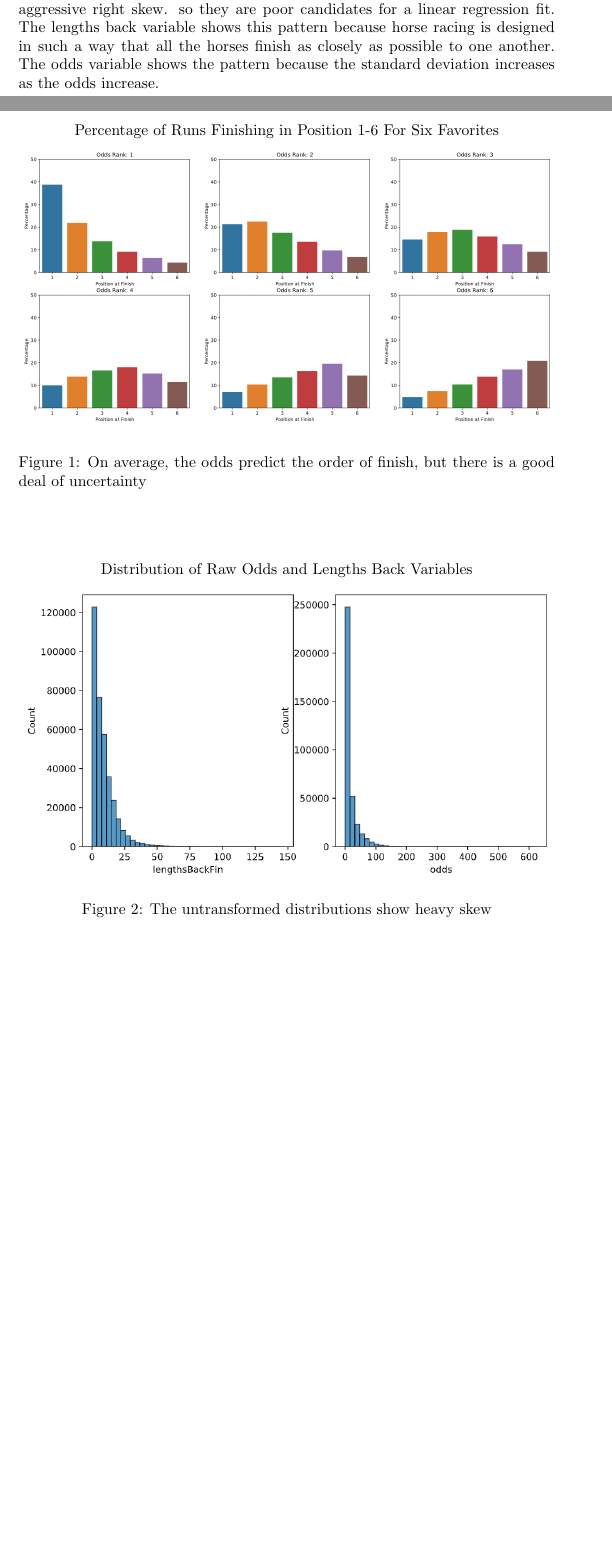
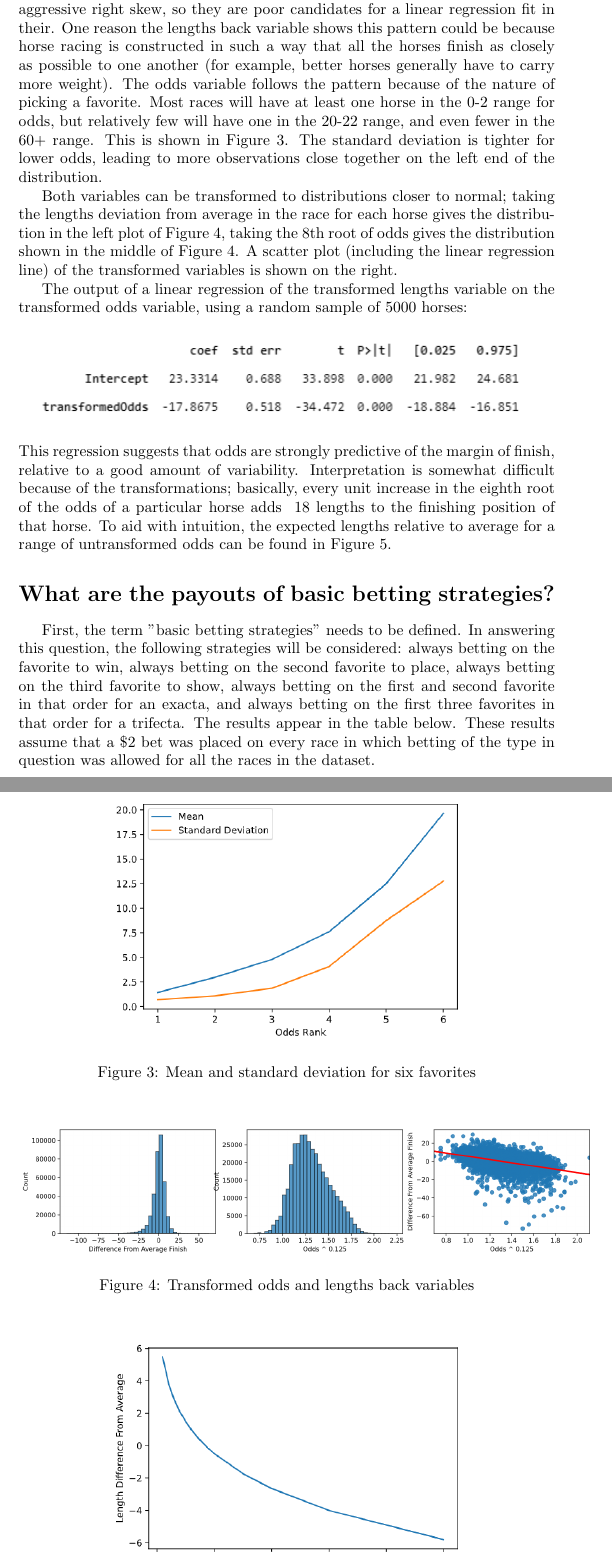
Before and after one commit to Real-Karisch/horseAnalysis, a LaTeX document (latex/Horse-Analysis.tex): two parts of pages 1 and 2 of 2 before the commit and two parts of pages 3 and 4 of 5 after it, joined at a grey line, cut so that both start at the same text, the shorter picture padded with empty space. Compiled offline with pdfLaTeX.

Commit message:
level set

```diff
--- a/latex/Horse-Analysis.tex
+++ b/latex/Horse-Analysis.tex
@@ -1,6 +1,7 @@
 \documentclass{article}
 \usepackage{indentfirst}
 \usepackage{graphicx}
+\usepackage{array}
 
 \title{Shortcut to Knowledge: Answering Questions About Horse Racing with Data}
 \author{Jack Karisch}
@@ -19,10 +25,9 @@ This is the most basic question a first-time bettor would ask. Like a stock pric
 
 \begin{figure}
     \centering
-    \textrm{Percentage of Runs Finishing in Position 1-6 For Six Favorites}\par \medskip
     \includegraphics[width=12cm]{images/odds_rank_finish_chart.png}\medskip
 
-    \caption{On average, the odds predict the order of finish, but there is a good deal of uncertainty}
+    \caption{Percentage of runs finishing in position 1-6 for six favorites}
     \label{figure:oddsRanksFinish}
 
 \end{figure}
@@ -31,11 +36,36 @@ Figure \ref{figure:oddsRanksFinish} provides a very basic answer to this questio
 
 \begin{figure}
     \centering
-    \textrm{Distribution of Raw Odds and Lengths Back Variables}\par \medskip
     \includegraphics[width=12cm]{images/lengths_odds_no_trans_chart.png}
 
-    \caption{The untransformed distributions show heavy skew}
+    \caption{Distribution of raw odds and lengths back variables}
     \label{figure:oddsLengthsNoTrans}
 \end{figure}
 
-In order to check whether the odds can predict the relative performance of the horses, we turn to linear regression. The goal is to find the effect of increasing odds on the number of lengths back from the leader a horse finishes. Figure \ref{figure:oddsLengthsNoTrans} shows the distribution of the variables encoding odds and number of lengths behind leader at the finish of the race. Both of these distributions show aggressive right skew.  so they are poor candidates for a linear regression fit. The lengths back variable shows this pattern because horse racing is designed in such a way that all the horses finish as closely as possible to one another. The odds variable shows the pattern because the standard deviation increases as the odds increase.
+In order to check whether the odds can predict the relative performance of the horses, we turn to linear regression. The goal is to find the effect of increasing odds on the number of lengths back from the leader a horse finishes. Figure \ref{figure:oddsLengthsNoTrans} shows the distribution of the variables encoding odds and number of lengths behind leader at the finish of the race. Both of these distributions show aggressive right skew, so they are poor candidates for a linear regression fit in their. One reason the lengths back variable shows this pattern could be because horse racing is constructed in such a way that all the horses finish as closely as possible to one another (for example, better horses generally have to carry more weight). The odds variable follows the pattern because of the nature of picking a favorite. Most races will have at least one horse in the 0-2 range for odds, but relatively few will have one in the 20-22 range, and even fewer in the 60+ range. This is shown in Figure \ref{figure:oddsRankMeansStds}. The standard deviation is tighter for lower odds, leading to more observations close together on the left end of the distribution.
+
+Both variables can be transformed to distributions closer to normal; taking the lengths deviation from average in the race for each horse gives the distribution in the left plot of Figure \ref{figure:oddsLengthsYesTrans}, taking the 8th root of odds gives the distribution shown in the middle of Figure \ref{figure:oddsLengthsYesTrans}. A scatter plot (including the linear regression line) of the transformed variables is shown on the right.
+
+The output of a linear regression of the transformed lengths variable on the transformed odds variable, using a random sample of 5000 horses:
+
+\begin{figure}[h]
+    \includegraphics[width=12cm]{images/odds_lengths_regression.png}
+\end{figure}
+
+\begin{figure}
+    \centering
+    \includegraphics[width=8cm]{images/odds_rank_means_stds.png}
+
+    \caption{Mean and standard deviation for six favorites}
+    \label{figure:oddsRankMeansStds}
+\end{figure}
+
+\begin{figure}
+    \centering
+    \includegraphics[width=13cm]{images/lengths_odds_yes_trans_chart.png}
+
+    \caption{Transformed odds and lengths back variables}
+    \label{figure:oddsLengthsYesTrans}
+\end{figure}
+
+\noindent This regression suggests that odds are strongly predictive of the margin of finish, relative to a good amount of variability. Interpretation is somewhat difficult because of the transformations; basically, every unit increase in the eighth root of the odds of a particular horse adds ~18 lengths to the finishing position of that horse. To aid with intuition, the expected lengths relative to average for a range of untransformed odds can be found in Figure \ref{figure:oddsLengthsRegActual}.
@@ -41,0 +78,6 @@ In order to check whether the odds can predict the relative performance of the h
+    \label{figure:oddsLengthsRegActual}
+\end{figure}
+
+\section*{What are the payouts of basic betting strategies?}
+
+First, the term "basic betting strategies" needs to be defined. In answering this question, the following strategies will be considered: always betting on the favorite to win, always betting on the second favorite to place, always betting on the third favorite to show, always betting on the first and second favorite in that order for an exacta, and always betting on the first three favorites in that order for a trifecta. The results appear in the table below. These results assume that a \$2 bet was placed on every race in which betting of the type in question was allowed for all the races in the dataset.
```
Also changed, not shown: questions.txt (+4 -0 lines), latex/Horse-Analysis.pdf, latex/images/horse_data_image.png (added), latex/images/lengths_odds_no_trans_chart.png, latex/images/lengths_odds_yes_trans_chart.png, latex/images/odds_lengths_actual_reg_chart.png (added), latex/images/odds_lengths_regression.PNG (added), latex/Horse-Analysis.tex (39 more changed lines), 7 other files.
